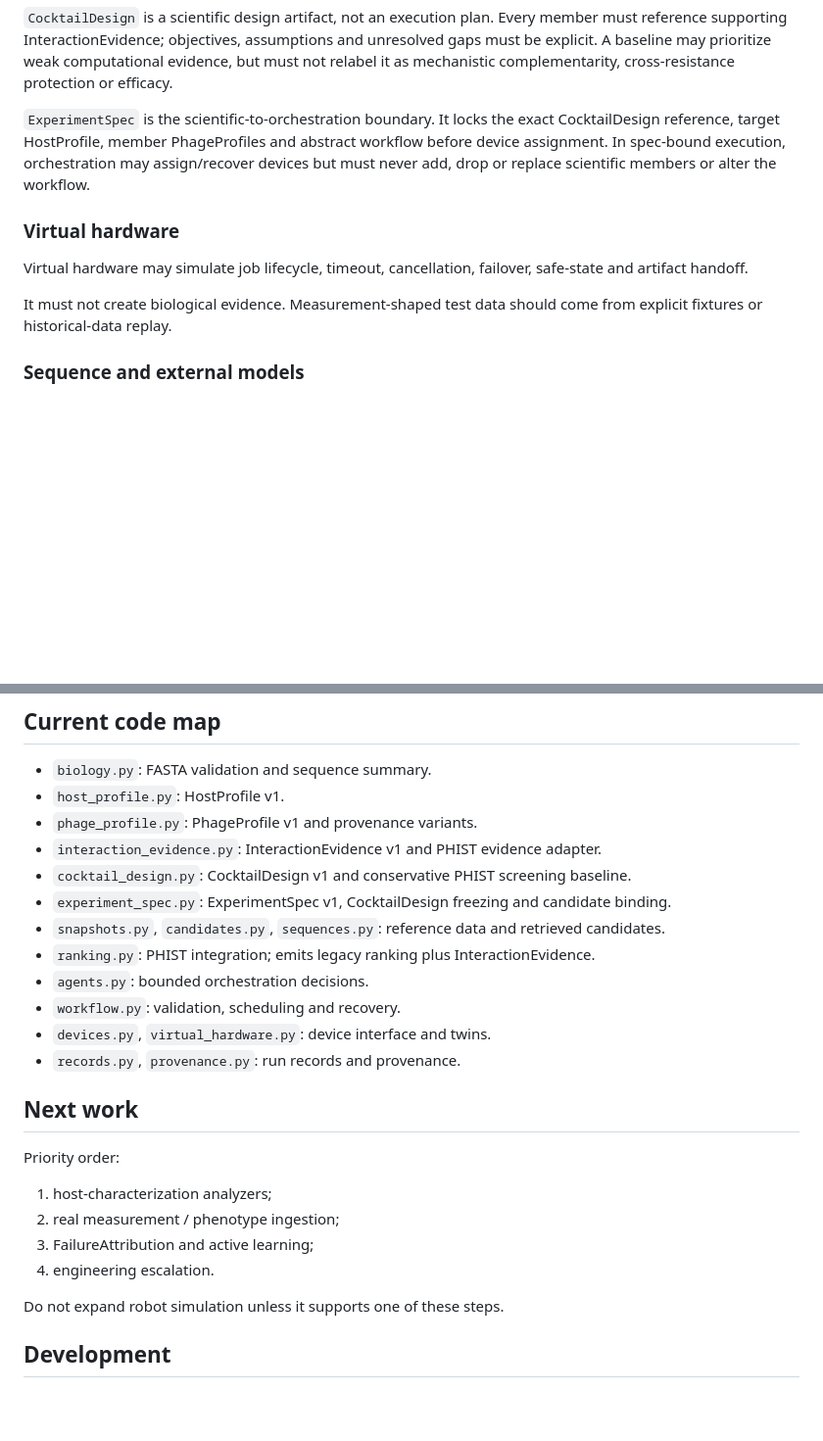
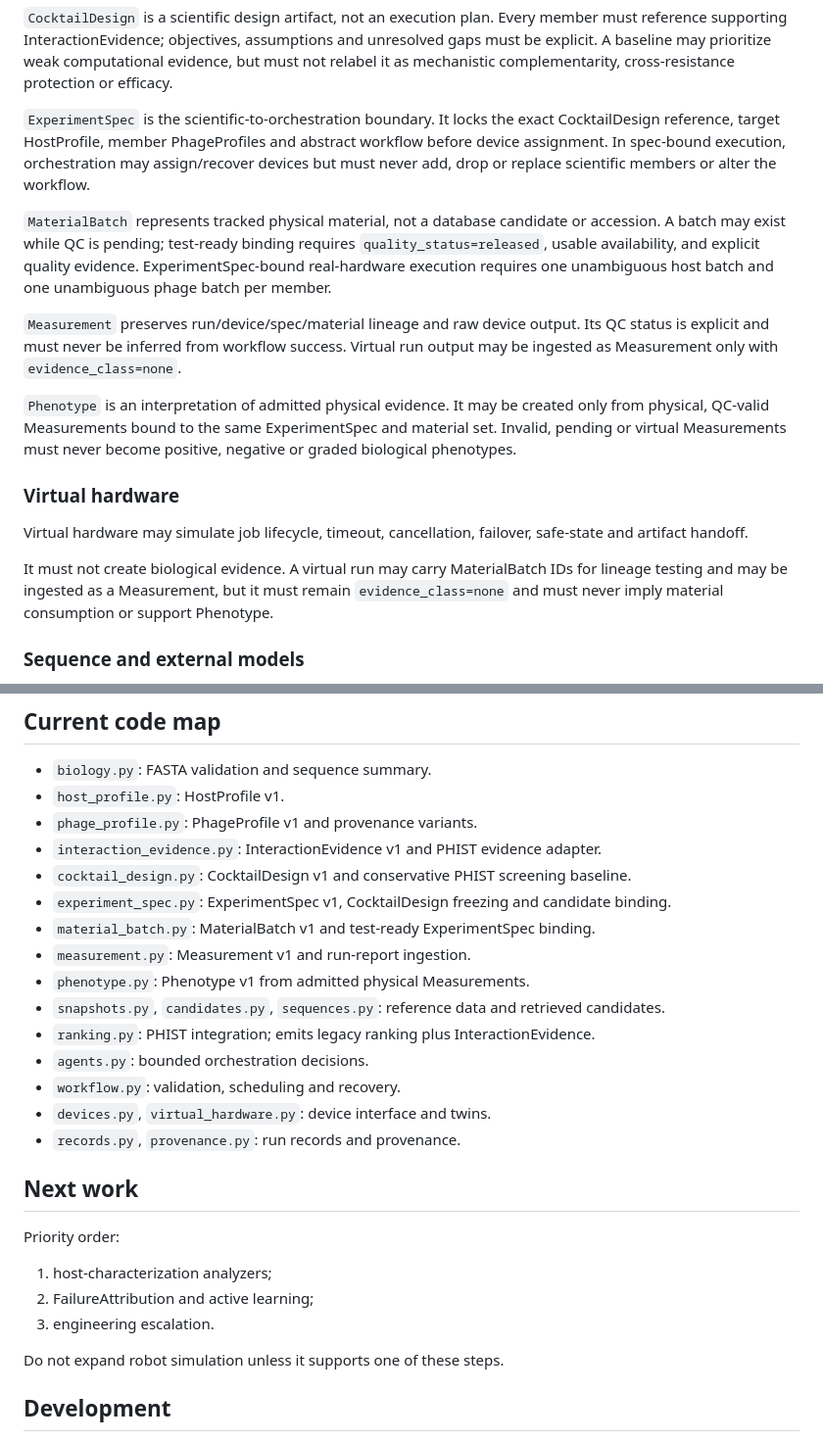
Before and after one commit to edgarcuth-web/self-driving-lab-for-phage-therapy, a Markdown page: AGENTS.md, 2 parts joined by grey strips. Shown at 98% size. Drawn GitHub-style; blank space fills up the shorter version.

Commit message:
Define material and phenotype evidence boundaries

```diff
--- a/AGENTS.md
+++ b/AGENTS.md
@@ -78,11 +78,17 @@ Every model/tool output needs tool/model identity, version, inputs and parameter
 
 `ExperimentSpec` is the scientific-to-orchestration boundary. It locks the exact CocktailDesign reference, target HostProfile, member PhageProfiles and abstract workflow before device assignment. In spec-bound execution, orchestration may assign/recover devices but must never add, drop or replace scientific members or alter the workflow.
 
+`MaterialBatch` represents tracked physical material, not a database candidate or accession. A batch may exist while QC is pending; test-ready binding requires `quality_status=released`, usable availability, and explicit quality evidence. ExperimentSpec-bound real-hardware execution requires one unambiguous host batch and one unambiguous phage batch per member.
+
+`Measurement` preserves run/device/spec/material lineage and raw device output. Its QC status is explicit and must never be inferred from workflow success. Virtual run output may be ingested as Measurement only with `evidence_class=none`.
+
+`Phenotype` is an interpretation of admitted physical evidence. It may be created only from physical, QC-valid Measurements bound to the same ExperimentSpec and material set. Invalid, pending or virtual Measurements must never become positive, negative or graded biological phenotypes.
+
 ### Virtual hardware
 
 Virtual hardware may simulate job lifecycle, timeout, cancellation, failover, safe-state and artifact handoff.
 
-It must not create biological evidence. Measurement-shaped test data should come from explicit fixtures or historical-data replay.
+It must not create biological evidence. A virtual run may carry MaterialBatch IDs for lineage testing and may be ingested as a Measurement, but it must remain `evidence_class=none` and must never imply material consumption or support Phenotype.
 
 ### Sequence and external models
 
@@ -118,6 +124,9 @@ For an ExperimentSpec-bound run, the agent interface is limited to `assign_devic
 - `interaction_evidence.py`: InteractionEvidence v1 and PHIST evidence adapter.
 - `cocktail_design.py`: CocktailDesign v1 and conservative PHIST screening baseline.
 - `experiment_spec.py`: ExperimentSpec v1, CocktailDesign freezing and candidate binding.
+- `material_batch.py`: MaterialBatch v1 and test-ready ExperimentSpec binding.
+- `measurement.py`: Measurement v1 and run-report ingestion.
+- `phenotype.py`: Phenotype v1 from admitted physical Measurements.
 - `snapshots.py`, `candidates.py`, `sequences.py`: reference data and retrieved candidates.
 - `ranking.py`: PHIST integration; emits legacy ranking plus InteractionEvidence.
 - `agents.py`: bounded orchestration decisions.
@@ -130,9 +139,8 @@ For an ExperimentSpec-bound run, the agent interface is limited to `assign_devic
 Priority order:
 
 1. host-characterization analyzers;
-2. real measurement / phenotype ingestion;
-3. FailureAttribution and active learning;
-4. engineering escalation.
+2. FailureAttribution and active learning;
+3. engineering escalation.
 
 Do not expand robot simulation unless it supports one of these steps.
 
```
